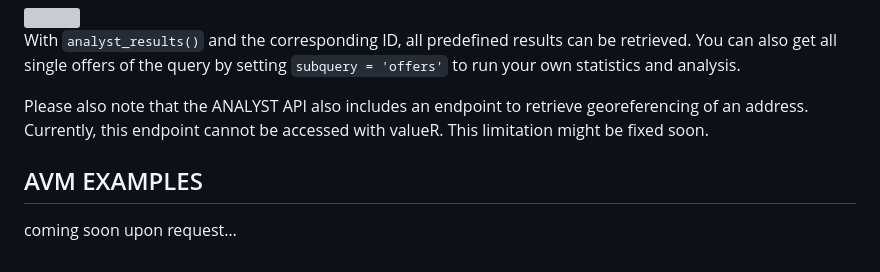
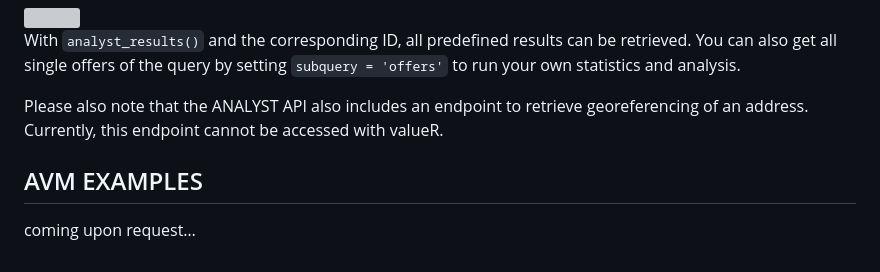
Before and after one commit to alfonx/valueR, a Markdown page: README.md, the part around the change. Drawn GitHub-style; grey boxes are pictures that could not be loaded.

```diff
--- a/README.md
+++ b/README.md
@@ -219,8 +219,8 @@ analysis.
 
 Please also note that the ANALYST API also includes an endpoint to
 retrieve georeferencing of an address. Currently, this endpoint cannot
-be accessed with valueR. This limitation might be fixed soon.
+be accessed with valueR.
 
 ## AVM EXAMPLES
 
-coming soon upon request…
+coming upon request…
```
